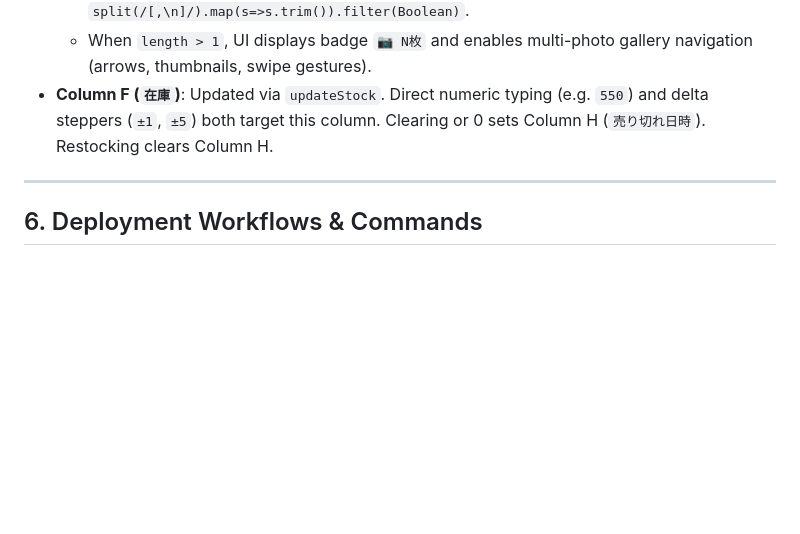
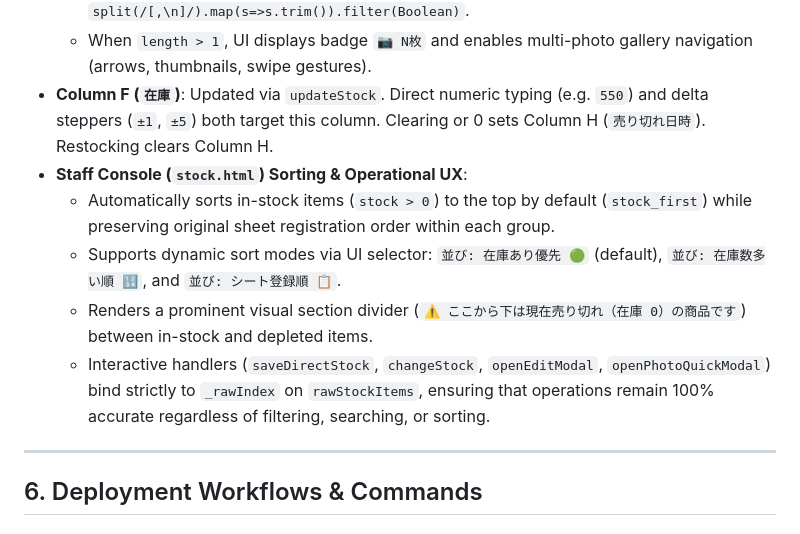
Before and after one commit to kawabatasuisanyaeyama/kawabatasuisanyaeyama.github.io, a Markdown page: HANDOVER_FOR_AI.md, the part around the change. GitHub-like rendering; blank space fills up the shorter version.

Commit message:
feat: update HANDOVER_FOR_AI.md with in-stock top sort & dynamic controls (v2.5.0)

```diff
--- a/HANDOVER_FOR_AI.md
+++ b/HANDOVER_FOR_AI.md
@@ -401,6 +401,11 @@ Zero-indexed column mapping in GAS:
   - Storefront (`index.html`) and Staff console (`stock.html`) parse with `split(/[,\n]/).map(s=>s.trim()).filter(Boolean)`.
   - When `length > 1`, UI displays badge `📷 N枚` and enables multi-photo gallery navigation (arrows, thumbnails, swipe gestures).
 - **Column F (`在庫`)**: Updated via `updateStock`. Direct numeric typing (e.g. `550`) and delta steppers (`±1`, `±5`) both target this column. Clearing or 0 sets Column H (`売り切れ日時`). Restocking clears Column H.
+- **Staff Console (`stock.html`) Sorting & Operational UX**:
+  - Automatically sorts in-stock items (`stock > 0`) to the top by default (`stock_first`) while preserving original sheet registration order within each group.
+  - Supports dynamic sort modes via UI selector: `並び: 在庫あり優先 🟢` (default), `並び: 在庫数多い順 🔢`, and `並び: シート登録順 📋`.
+  - Renders a prominent visual section divider (`⚠️ ここから下は現在売り切れ（在庫 0）の商品です`) between in-stock and depleted items.
+  - Interactive handlers (`saveDirectStock`, `changeStock`, `openEditModal`, `openPhotoQuickModal`) bind strictly to `_rawIndex` on `rawStockItems`, ensuring that operations remain 100% accurate regardless of filtering, searching, or sorting.
 
 ---
 
```
